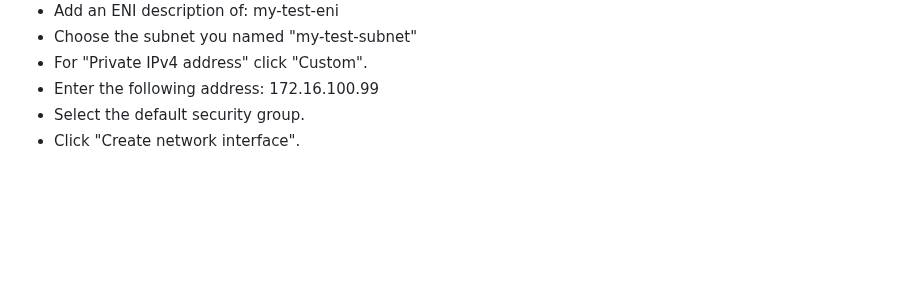
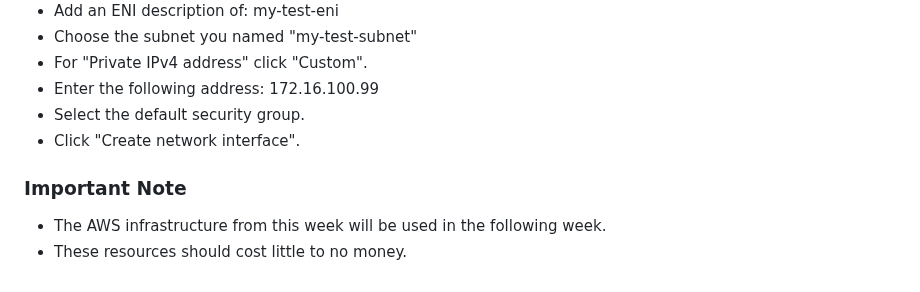
Before and after one commit to brok3nwir3/WebLearning, a Markdown page: Assignments/wk12/wk12_instructions.md, the part around the change. GitHub-like rendering; blank space fills up the shorter version.

```diff
--- a/Assignments/wk12/wk12_instructions.md
+++ b/Assignments/wk12/wk12_instructions.md
@@ -86,3 +86,7 @@
 - Enter the following address: 172.16.100.99
 - Select the default security group.
 - Click "Create network interface".
+
+### Important Note
+- The AWS infrastructure from this week will be used in the following week.
+- These resources should cost little to no money.
```
